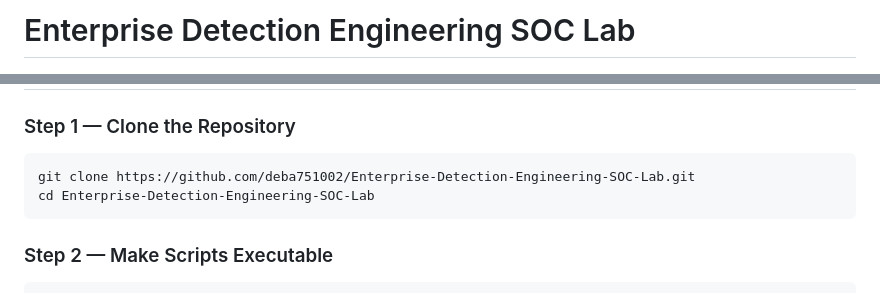
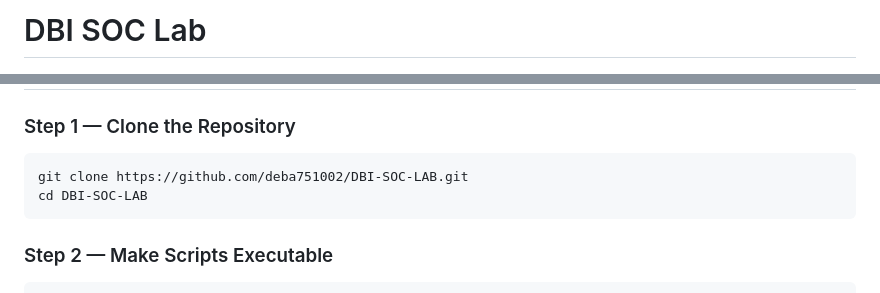
Before and after one commit to deba751002/DBI-SOC-LAB, a Markdown page: README.md, 2 parts joined by grey strips. GitHub-like rendering.

Commit message:
docs: rebrand title, add badges, fix clone URL

````diff
--- a/README.md
+++ b/README.md
@@ -1,3 +1,3 @@
-# Enterprise Detection Engineering SOC Lab
+# DBI SOC Lab
 
 [![MITRE ATT&CK](https://img.shields.io/badge/MITRE-ATT%26CK-red)](https://attack.mitre.org/)
@@ -162,8 +167,8 @@ Internet / Lab Network
 ### Step 1 — Clone the Repository
 
 ```bash
-git clone https://github.com/deba751002/Enterprise-Detection-Engineering-SOC-Lab.git
-cd Enterprise-Detection-Engineering-SOC-Lab
+git clone https://github.com/deba751002/DBI-SOC-LAB.git
+cd DBI-SOC-LAB
 ```
 
 ### Step 2 — Make Scripts Executable
````
Also changed, not shown: other parts of README.md (+5 -0 lines).
